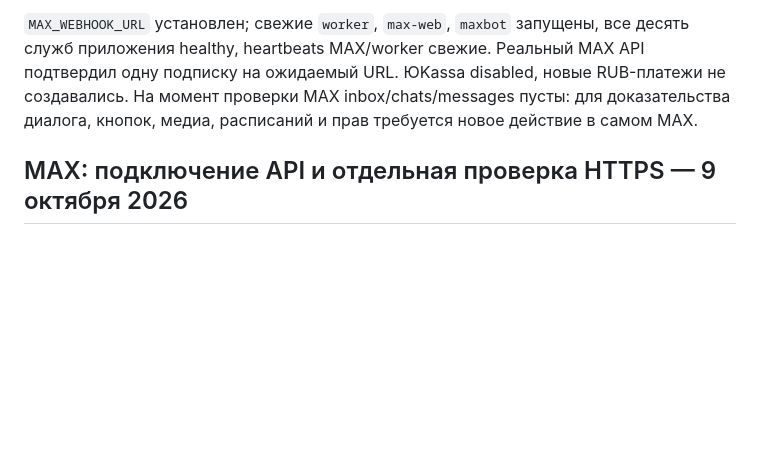
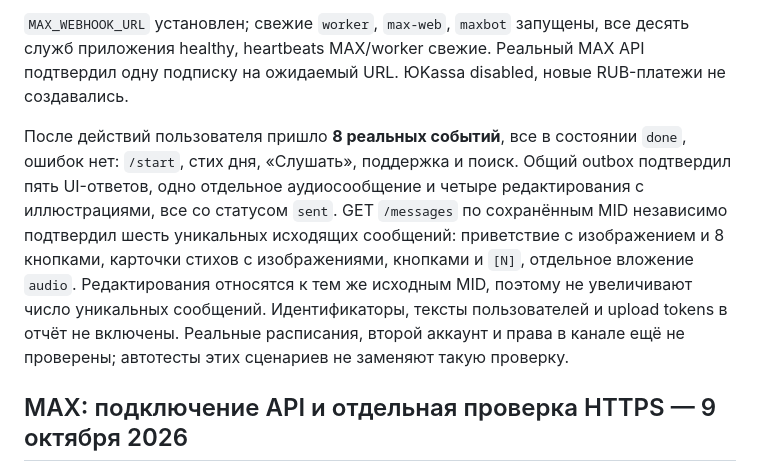
Before and after one commit to Xsenus/BibleMessengerBot, a Markdown page: docs/VALIDATION.md, the part around the change. Drawn GitHub-style; blank space fills up the shorter version.

Commit message:
docs: record verified native MAX messages and media

```diff
--- a/docs/VALIDATION.md
+++ b/docs/VALIDATION.md
@@ -22,8 +22,18 @@
 `MAX_WEBHOOK_URL` установлен; свежие `worker`, `max-web`, `maxbot` запущены,
 все десять служб приложения healthy, heartbeats MAX/worker свежие. Реальный MAX API
 подтвердил одну подписку на ожидаемый URL. ЮKassa disabled, новые RUB-платежи не
-создавались. На момент проверки MAX inbox/chats/messages пусты: для доказательства
-диалога, кнопок, медиа, расписаний и прав требуется новое действие в самом MAX.
+создавались.
+
+После действий пользователя пришло **8 реальных событий**, все в состоянии `done`,
+ошибок нет: `/start`, стих дня, «Слушать», поддержка и поиск. Общий outbox подтвердил
+пять UI-ответов, одно отдельное аудиосообщение и четыре редактирования с иллюстрациями,
+все со статусом `sent`. GET `/messages` по сохранённым MID независимо подтвердил
+шесть уникальных исходящих сообщений: приветствие с изображением и 8 кнопками,
+карточки стихов с изображениями, кнопками и `[N]`, отдельное вложение `audio`.
+Редактирования относятся к тем же исходным MID, поэтому не увеличивают число
+уникальных сообщений. Идентификаторы, тексты пользователей и upload tokens в отчёт
+не включены. Реальные расписания, второй аккаунт и права в канале ещё не проверены;
+автотесты этих сценариев не заменяют такую проверку.
 
 ## MAX: подключение API и отдельная проверка HTTPS — 9 октября 2026
 
```
Also changed, not shown: docs/MAX.md (+5 -5 lines), docs/MAX_HTTPS.md (+3 -2 lines).
